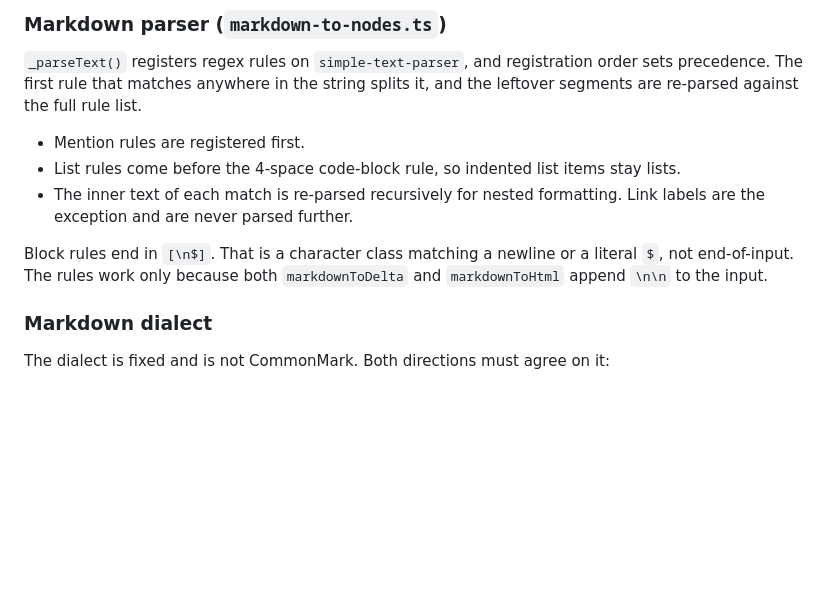
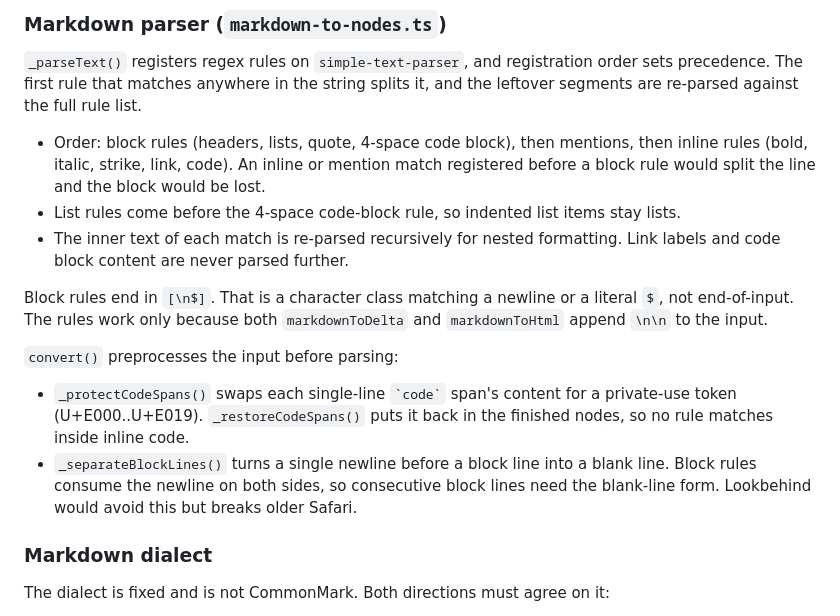
Before and after one commit to workiom/delta-md-converter, a Markdown page: CLAUDE.md, the part around the change. GitHub-like rendering; blank space fills up the shorter version.

Commit message:
Update CLAUDE.md parser notes for new rule order, literal code block, code span tokens, single newline block separation.

```diff
--- a/CLAUDE.md
+++ b/CLAUDE.md
@@ -51,11 +51,15 @@ One Delta `"\n"` equals a blank line (`\n\n`) in Markdown. Delta → Markdown do
 ### Markdown parser (`markdown-to-nodes.ts`)
 
 `_parseText()` registers regex rules on `simple-text-parser`, and registration order sets precedence. The first rule that matches anywhere in the string splits it, and the leftover segments are re-parsed against the full rule list.
-- Mention rules are registered first.
+- Order: block rules (headers, lists, quote, 4-space code block), then mentions, then inline rules (bold, italic, strike, link, code). An inline or mention match registered before a block rule would split the line and the block would be lost.
 - List rules come before the 4-space code-block rule, so indented list items stay lists.
-- The inner text of each match is re-parsed recursively for nested formatting. Link labels are the exception and are never parsed further.
+- The inner text of each match is re-parsed recursively for nested formatting. Link labels and code block content are never parsed further.
 
 Block rules end in `[\n$]`. That is a character class matching a newline or a literal `$`, not end-of-input. The rules work only because both `markdownToDelta` and `markdownToHtml` append `\n\n` to the input.
+
+`convert()` preprocesses the input before parsing:
+- `_protectCodeSpans()` swaps each single-line `` `code` `` span's content for a private-use token (U+E000..U+E019). `_restoreCodeSpans()` puts it back in the finished nodes, so no rule matches inside inline code.
+- `_separateBlockLines()` turns a single newline before a block line into a blank line. Block rules consume the newline on both sides, so consecutive block lines need the blank-line form. Lookbehind would avoid this but breaks older Safari.
 
 ### Markdown dialect
 
```
